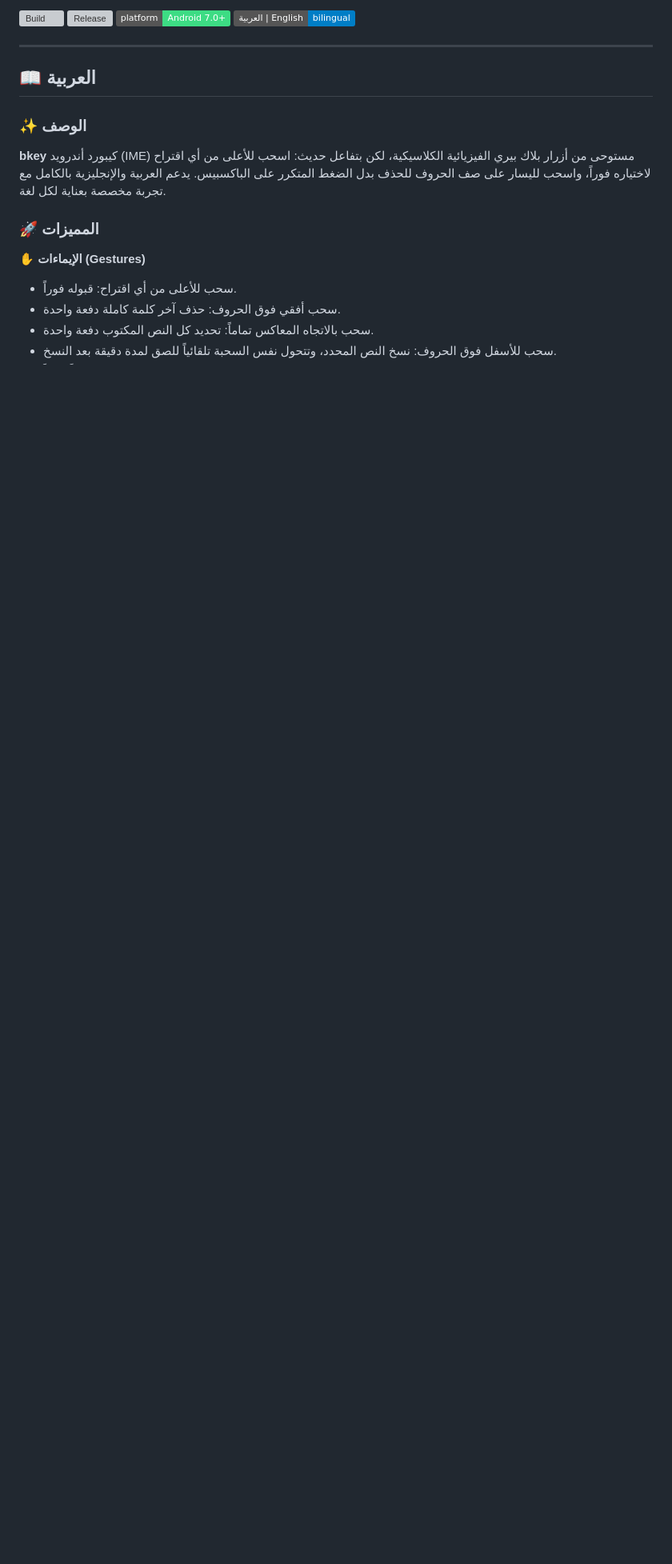
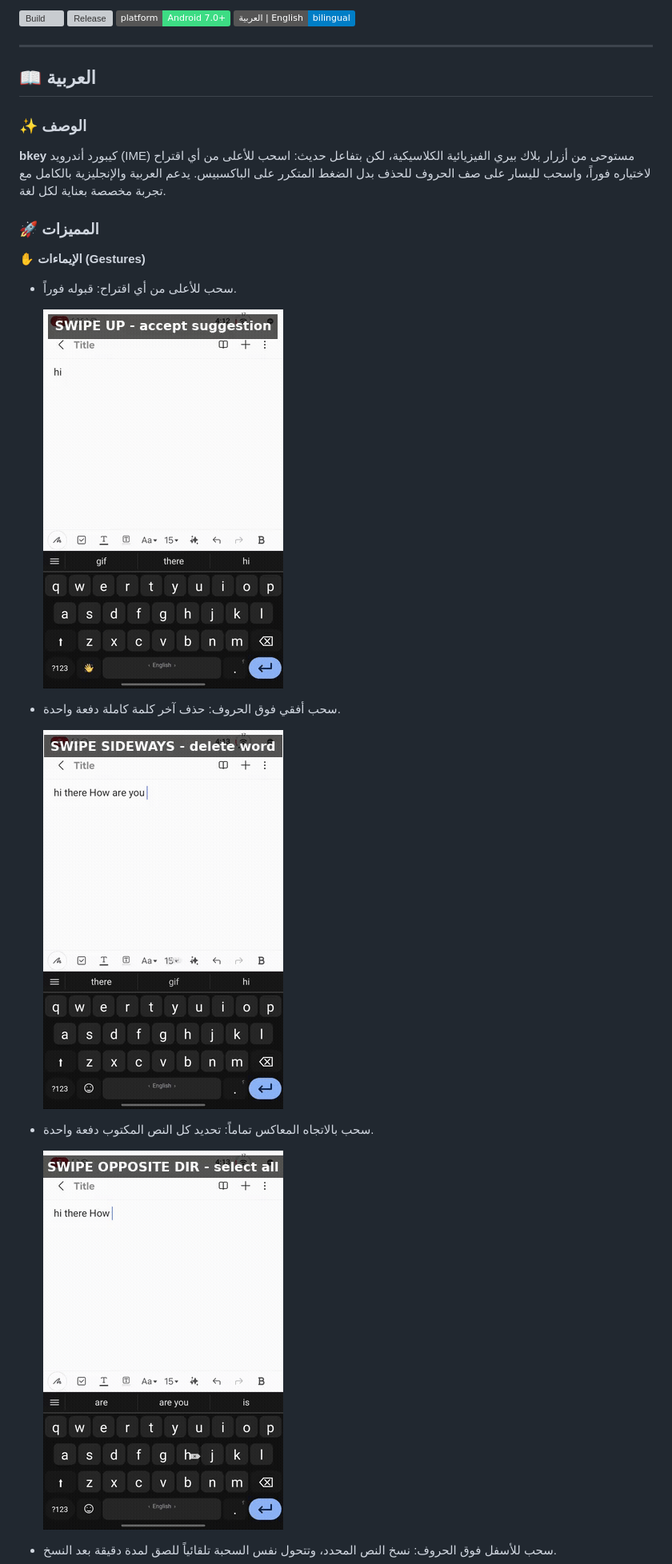
Before and after one commit to snooptiger9/bkey-keyboard, a Markdown page: README.md, the part around one of its changes. Shown at 80% size. GitHub-like rendering; pictures changed too: docs/gifs/swipe_delete_word.gif (added), docs/gifs/swipe_select_all.gif (added), docs/gifs/swipe_up_suggestion.gif (added); badges without logos; blank space fills up the shorter version; grey boxes are pictures that could not be loaded.

```diff
--- a/README.md
+++ b/README.md
@@ -22,6 +22,12 @@
 
 **✋ الإيماءات (Gestures)**
 - سحب للأعلى من أي اقتراح: قبوله فوراً.
+
+  ![سحب للأعلى لقبول الاقتراح](docs/gifs/swipe_up_suggestion.gif)
 - سحب أفقي فوق الحروف: حذف آخر كلمة كاملة دفعة واحدة.
+
+  ![سحب جانبي لحذف آخر كلمة](docs/gifs/swipe_delete_word.gif)
 - سحب بالاتجاه المعاكس تماماً: تحديد كل النص المكتوب دفعة واحدة.
+
+  ![سحب بالاتجاه المعاكس لتحديد كل النص](docs/gifs/swipe_select_all.gif)
 - سحب للأسفل فوق الحروف: نسخ النص المحدد، وتتحول نفس السحبة تلقائياً للصق لمدة دقيقة بعد النسخ.
```
Also changed, not shown: other parts of README.md (+18 -0 lines), docs/gifs/emoji_suggest.gif (added), docs/gifs/paste_chip.gif (added), docs/gifs/swipe_copy.gif (added).
